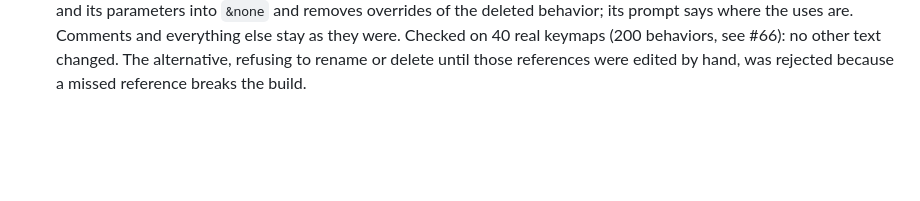
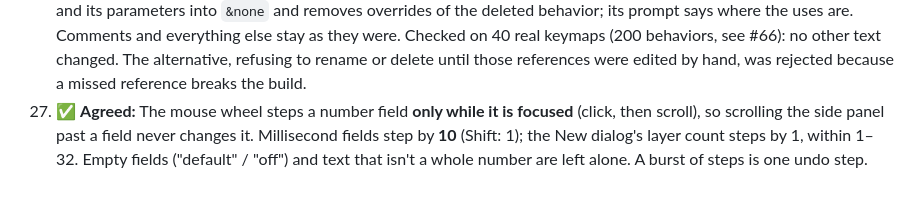
Before and after one commit to ulkden/zmk-yakme, a Markdown page: ASSUMPTIONS.md, the part around the change. Rendered like a GitHub page; blank space fills up the shorter version.

Commit message:
Record the agreed wheel behaviour and its click budget
The maintainer confirmed both choices left open in #59: the wheel acts
only on a focused field, and millisecond fields step by 10 (Shift: 1).
ASSUMPTIONS.md #27 records them. The click-budget table in DESIGN.md
gains "Change a number", which AGENTS.md asks for with every new action.

Co-Authored-By: Claude Opus 5.5 <noreply@anthropic.com>

```diff
--- a/ASSUMPTIONS.md
+++ b/ASSUMPTIONS.md
@@ -114,3 +114,7 @@ Decisions made while building unattended. Each one can be changed. Review and te
     and everything else stay as they were. Checked on 40 real keymaps (200 behaviors, see #66): no other
     text changed. The alternative, refusing to rename or delete until those references were edited by
     hand, was rejected because a missed reference breaks the build.
+27. ✅ **Agreed:** The mouse wheel steps a number field **only while it is focused** (click, then
+    scroll), so scrolling the side panel past a field never changes it. Millisecond fields step by
+    **10** (Shift: 1); the New dialog's layer count steps by 1, within 1–32. Empty fields ("default" /
+    "off") and text that isn't a whole number are left alone. A burst of steps is one undo step.
```
Also changed, not shown: docs/DESIGN.md (+1 -0 lines).
